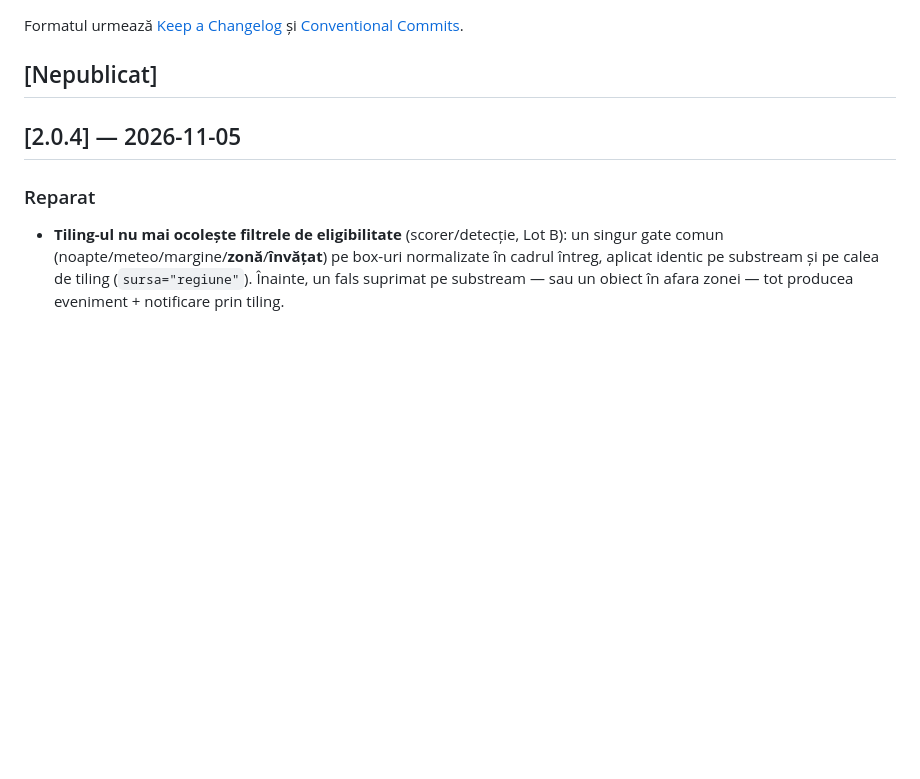
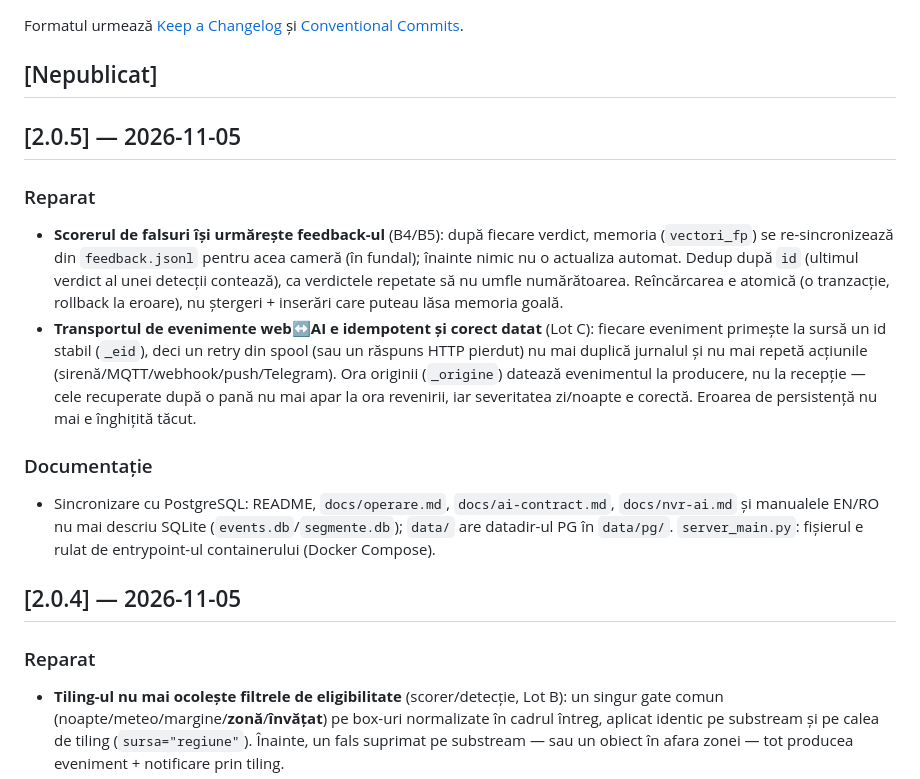
Before and after one commit to sm26449/openvigil, a Markdown page: CHANGELOG.md, the part around the change. Drawn GitHub-style; blank space fills up the shorter version.

Commit message:
docs: CHANGELOG pentru 2.0.5 (B4/B5 + Lot C C1+C2 + docs)
Co-Authored-By: Claude Opus 4.8 <noreply@anthropic.com>

```diff
--- a/CHANGELOG.md
+++ b/CHANGELOG.md
@@ -4,6 +4,26 @@ Formatul urmează [Keep a Changelog](https://keepachangelog.com/) și
 [Conventional Commits](https://www.conventionalcommits.org/).
 
 ## [Nepublicat]
+
+## [2.0.5] — 2026-11-05
+
+### Reparat
+- **Scorerul de falsuri își urmărește feedback-ul** (B4/B5): după fiecare verdict, memoria
+  (`vectori_fp`) se re-sincronizează din `feedback.jsonl` pentru acea cameră (în fundal); înainte
+  nimic nu o actualiza automat. Dedup după `id` (ultimul verdict al unei detecții contează), ca
+  verdictele repetate să nu umfle numărătoarea. Reîncărcarea e atomică (o tranzacție, rollback la
+  eroare), nu ștergeri + inserări care puteau lăsa memoria goală.
+- **Transportul de evenimente web↔AI e idempotent și corect datat** (Lot C): fiecare eveniment
+  primește la sursă un id stabil (`_eid`), deci un retry din spool (sau un răspuns HTTP pierdut) nu
+  mai duplică jurnalul și nu mai repetă acțiunile (sirenă/MQTT/webhook/push/Telegram). Ora originii
+  (`_origine`) datează evenimentul la producere, nu la recepție — cele recuperate după o pană nu mai
+  apar la ora revenirii, iar severitatea zi/noapte e corectă. Eroarea de persistență nu mai e
+  înghițită tăcut.
+
+### Documentație
+- Sincronizare cu PostgreSQL: README, `docs/operare.md`, `docs/ai-contract.md`, `docs/nvr-ai.md` și
+  manualele EN/RO nu mai descriu SQLite (`events.db`/`segmente.db`); `data/` are datadir-ul PG în
+  `data/pg/`. `server_main.py`: fișierul e rulat de entrypoint-ul containerului (Docker Compose).
 
 ## [2.0.4] — 2026-11-05
 
```
